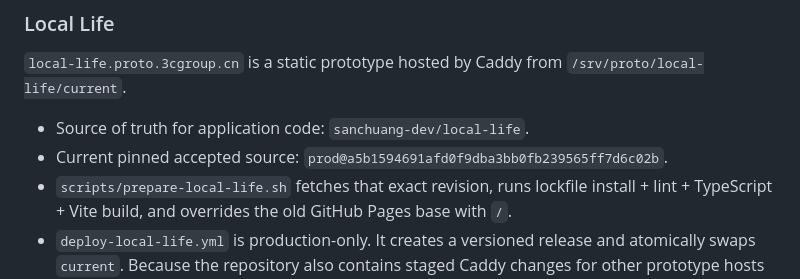
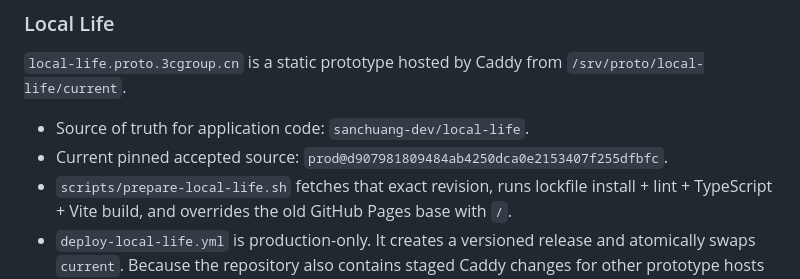
Before and after one commit to sanchuang-dev/proto-infra, a Markdown page: docs/DEPLOYMENT.md, the part around the change. Rendered like a GitHub page.

Commit message:
docs(local-life): record current prod source

```diff
--- a/docs/DEPLOYMENT.md
+++ b/docs/DEPLOYMENT.md
@@ -40,7 +40,7 @@ The portal publisher renders the canonical lab layout and synchronizes only `/sr
 `local-life.proto.3cgroup.cn` is a static prototype hosted by Caddy from `/srv/proto/local-life/current`.
 
 - Source of truth for application code: `sanchuang-dev/local-life`.
-- Current pinned accepted source: `prod@a5b1594691afd0f9dba3bb0fb239565ff7d6c02b`.
+- Current pinned accepted source: `prod@d907981809484ab4250dca0e2153407f255dfbfc`.
 - `scripts/prepare-local-life.sh` fetches that exact revision, runs lockfile install + lint + TypeScript + Vite build, and overrides the old GitHub Pages base with `/`.
 - `deploy-local-life.yml` is production-only. It creates a versioned release and atomically swaps `current`. Because the repository also contains staged Caddy changes for other prototype hosts that are not necessarily live, the installer preserves the server's currently validated Caddyfile and replaces only the tracked `local-life.proto.3cgroup.cn` block; validation/restart/local HTTPS failure rolls both Caddy and `current` back.
 - Public verification must confirm the actual hostname and at least one built asset. A successful branch merge or build alone is not a live-site acceptance result.
```
